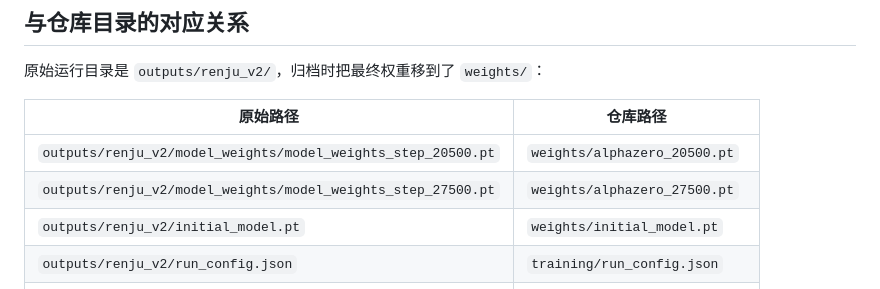
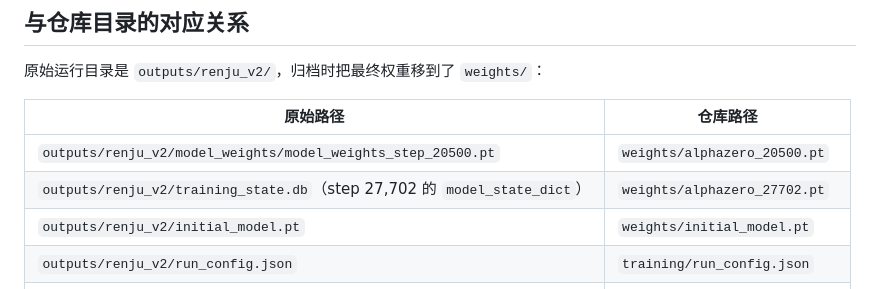
Before and after one commit to Datou/Datou-gomoku-alphazero, a Markdown page: training/README.md, the part around the change. GitHub-like rendering.

```diff
--- a/training/README.md
+++ b/training/README.md
@@ -20,7 +20,7 @@
 | 原始路径 | 仓库路径 |
 |---|---|
 | `outputs/renju_v2/model_weights/model_weights_step_20500.pt` | `weights/alphazero_20500.pt` |
-| `outputs/renju_v2/model_weights/model_weights_step_27500.pt` | `weights/alphazero_27500.pt` |
+| `outputs/renju_v2/training_state.db`（step 27,702 的 `model_state_dict`） | `weights/alphazero_27702.pt` |
 | `outputs/renju_v2/initial_model.pt` | `weights/initial_model.pt` |
 | `outputs/renju_v2/run_config.json` | `training/run_config.json` |
 | `outputs/renju_v2/evaluations/*.json` | `training/evaluations/*.json` |
```
Also changed, not shown: README.md (+7 -7 lines), docs/preview.png, 8 other files.
